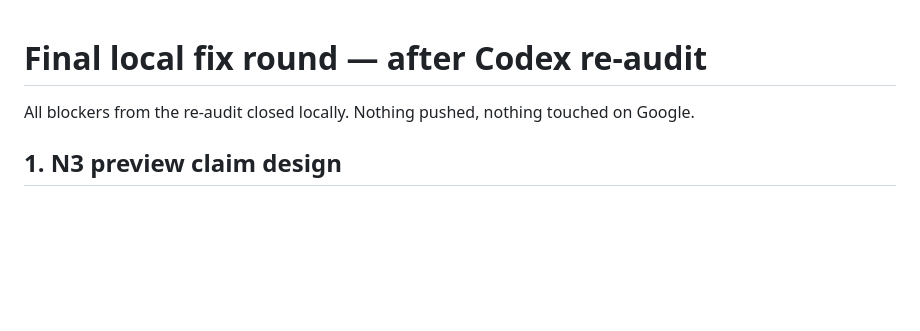
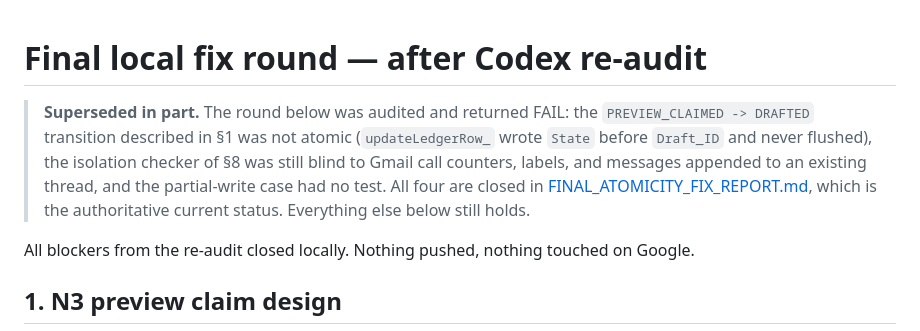
Before and after one commit to gregorblynx/Klinner-Bussines-, a Markdown page: outreach/FINAL_LOCAL_FIX_REPORT.md, the part around the change. Rendered like a GitHub page; blank space fills up the shorter version.

```diff
--- a/outreach/FINAL_LOCAL_FIX_REPORT.md
+++ b/outreach/FINAL_LOCAL_FIX_REPORT.md
@@ -1,4 +1,13 @@
 # Final local fix round — after Codex re-audit
+
+> **Superseded in part.** The round below was audited and returned FAIL:
+> the `PREVIEW_CLAIMED -> DRAFTED` transition described in §1 was not
+> atomic (`updateLedgerRow_` wrote `State` before `Draft_ID` and never
+> flushed), the isolation checker of §8 was still blind to Gmail call
+> counters, labels, and messages appended to an existing thread, and the
+> partial-write case had no test. All four are closed in
+> [FINAL_ATOMICITY_FIX_REPORT.md](FINAL_ATOMICITY_FIX_REPORT.md), which is
+> the authoritative current status. Everything else below still holds.
 
 All blockers from the re-audit closed locally. Nothing pushed, nothing touched on Google.
 
```
Also changed, not shown: outreach/FINAL_ATOMICITY_FIX_REPORT.md (added, +184 -0 lines).
